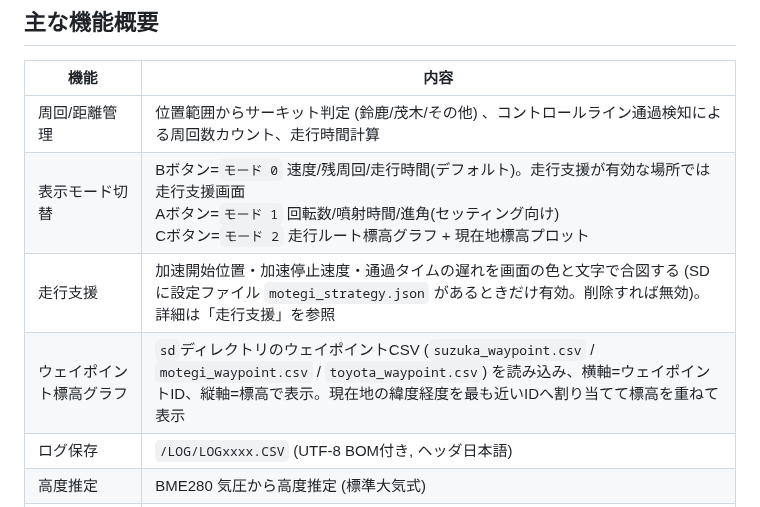
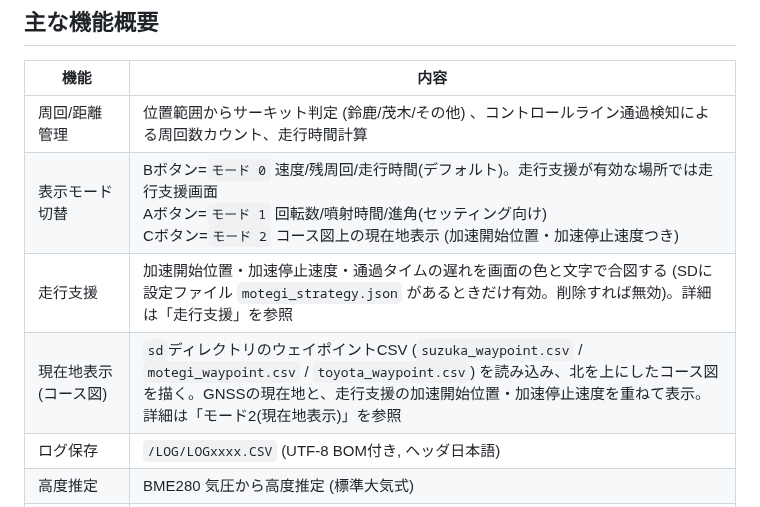
Before and after one commit to todateman/Chibi-T_Furoshiki_Logger, a Markdown page: README.md, the part around one of its changes. Drawn GitHub-style.

Commit message:
doc: モード2の説明を現在地表示画面の内容に書き換え
- 機能一覧と「表示モード詳細」のモード2を、コース図上の現在地表示の説明に替えた
- 画面例を docs/course_map_*.png として追加した（描画処理をPC上で動かして出力）
- 標高グラフの仕様と動画は外した

Co-Authored-By: Claude Opus 5.5 <noreply@anthropic.com>

```diff
--- a/README.md
+++ b/README.md
@@ -18,9 +18,9 @@ M5Stack Core2 / Basic 上で動作するエコラン競技車両向けロガー
 | 機能 | 内容 |
 | ---- | ---- |
 | 周回/距離管理 | 位置範囲からサーキット判定 (鈴鹿/茂木/その他) 、コントロールライン通過検知による周回数カウント、走行時間計算 |
-| 表示モード切替 | Bボタン=`モード 0` 速度/残周回/走行時間(デフォルト)。走行支援が有効な場所では走行支援画面<BR>Aボタン=`モード 1` 回転数/噴射時間/進角(セッティング向け)<BR>Cボタン=`モード 2` 走行ルート標高グラフ + 現在地標高プロット |
+| 表示モード切替 | Bボタン=`モード 0` 速度/残周回/走行時間(デフォルト)。走行支援が有効な場所では走行支援画面<BR>Aボタン=`モード 1` 回転数/噴射時間/進角(セッティング向け)<BR>Cボタン=`モード 2` コース図上の現在地表示 (加速開始位置・加速停止速度つき) |
 | 走行支援 | 加速開始位置・加速停止速度・通過タイムの遅れを画面の色と文字で合図する (SDに設定ファイル `motegi_strategy.json` があるときだけ有効。削除すれば無効)。詳細は「走行支援」を参照 |
-| ウェイポイント標高グラフ | `sd`ディレクトリのウェイポイントCSV (`suzuka_waypoint.csv` / `motegi_waypoint.csv` / `toyota_waypoint.csv`) を読み込み、横軸=ウェイポイントID、縦軸=標高で表示。現在地の緯度経度を最も近いIDへ割り当てて標高を重ねて表示 |
+| 現在地表示 (コース図) | `sd`ディレクトリのウェイポイントCSV (`suzuka_waypoint.csv` / `motegi_waypoint.csv` / `toyota_waypoint.csv`) を読み込み、北を上にしたコース図を描く。GNSSの現在地と、走行支援の加速開始位置・加速停止速度を重ねて表示。詳細は「モード2(現在地表示)」を参照 |
 | ログ保存 | `/LOG/LOGxxxx.CSV` (UTF-8 BOM付き, ヘッダ日本語) |
 | 高度推定 | BME280 気圧から高度推定 (標準大気式) |
 | 標高オフセット補正 | 国土地理院APIから標高を1回取得し、BME280高度との差分でオフセット補正 |
```
Also changed, not shown: other parts of README.md (+29 -15 lines), docs/course_map_approach.png (added), docs/course_map_burn_now.png (added), docs/course_map_coast_home.png (added), docs/course_map_cut_now.png (added), docs/course_map_fallback_fuel_low.png (added), docs/course_map_suzuka_no_plan.png (added).
